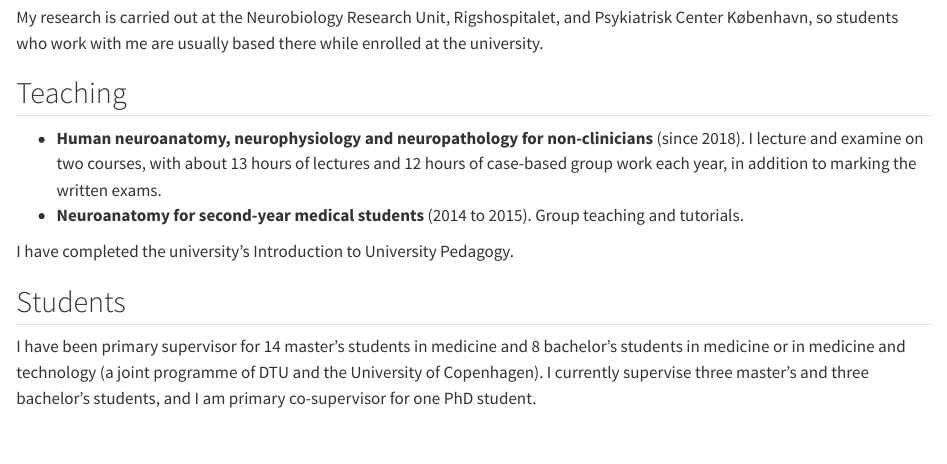
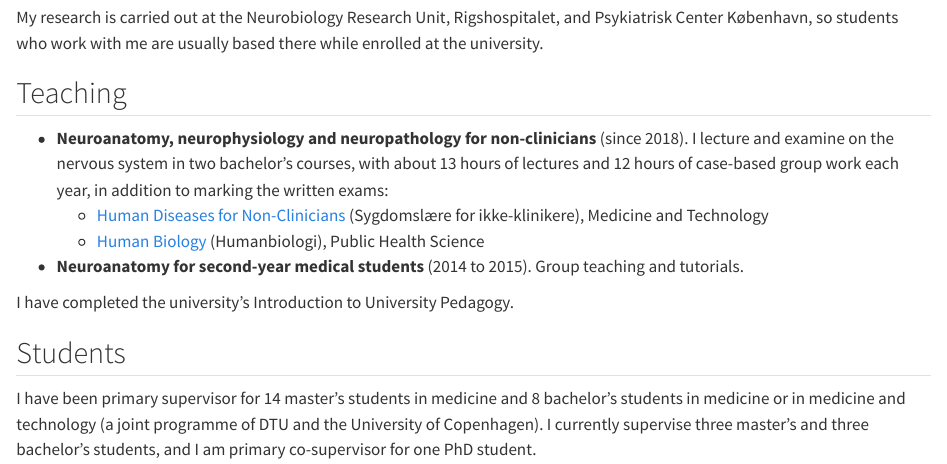
Before and after one commit to K-dot-NRU/RevelesMD, a Quarto document (teaching.qmd): the page in a window 1100 px wide, from 220 px down. Rendered offline with R 4.5, knitr and Pandoc in place of Quarto, with nearby package versions.

Commit message:
Link the two KU courses from the teaching page and CV
Co-Authored-By: Claude Opus 5.5 <noreply@anthropic.com>
Claude-Session: https://claude.ai/code/session_01MvnjUJeib294Z7eQvD5Rco

```diff
--- a/teaching.qmd
+++ b/teaching.qmd
@@ -10,7 +10,9 @@
 
 ## Teaching
 
-- **Human neuroanatomy, neurophysiology and neuropathology for non-clinicians** (since 2018). I lecture and examine on two courses, with about 13 hours of lectures and 12 hours of case-based group work each year, in addition to marking the written exams.
+- **Neuroanatomy, neurophysiology and neuropathology for non-clinicians** (since 2018). I lecture and examine on the nervous system in two bachelor's courses, with about 13 hours of lectures and 12 hours of case-based group work each year, in addition to marking the written exams:
+  - [Human Diseases for Non-Clinicians](https://kurser.ku.dk/course/smtb15002u/2026-2027) (Sygdomslære for ikke-klinikere), Medicine and Technology
+  - [Human Biology](https://kurser.ku.dk/course/sfob20001u/2024-2025) (Humanbiologi), Public Health Science
 - **Neuroanatomy for second-year medical students** (2014 to 2015). Group teaching and tutorials.
 
 I have completed the university's Introduction to University Pedagogy.
```
Also changed, not shown: cv.qmd (+1 -1 lines).
